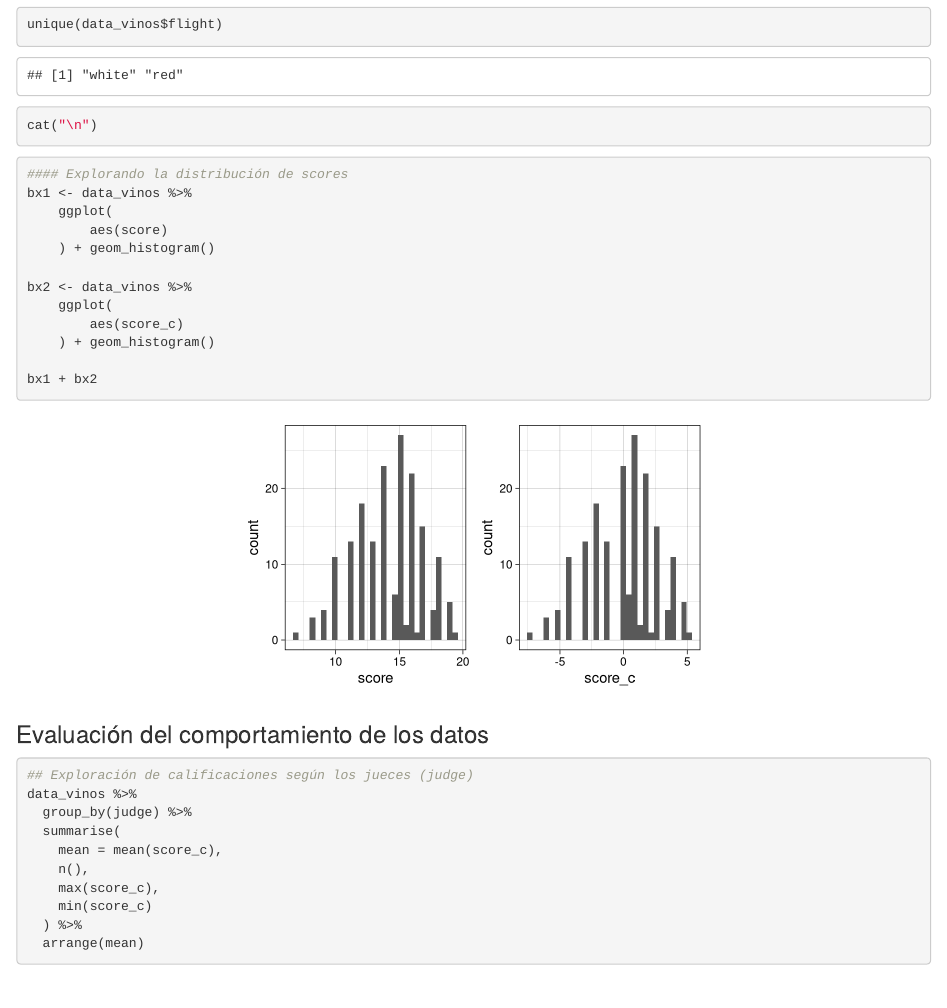
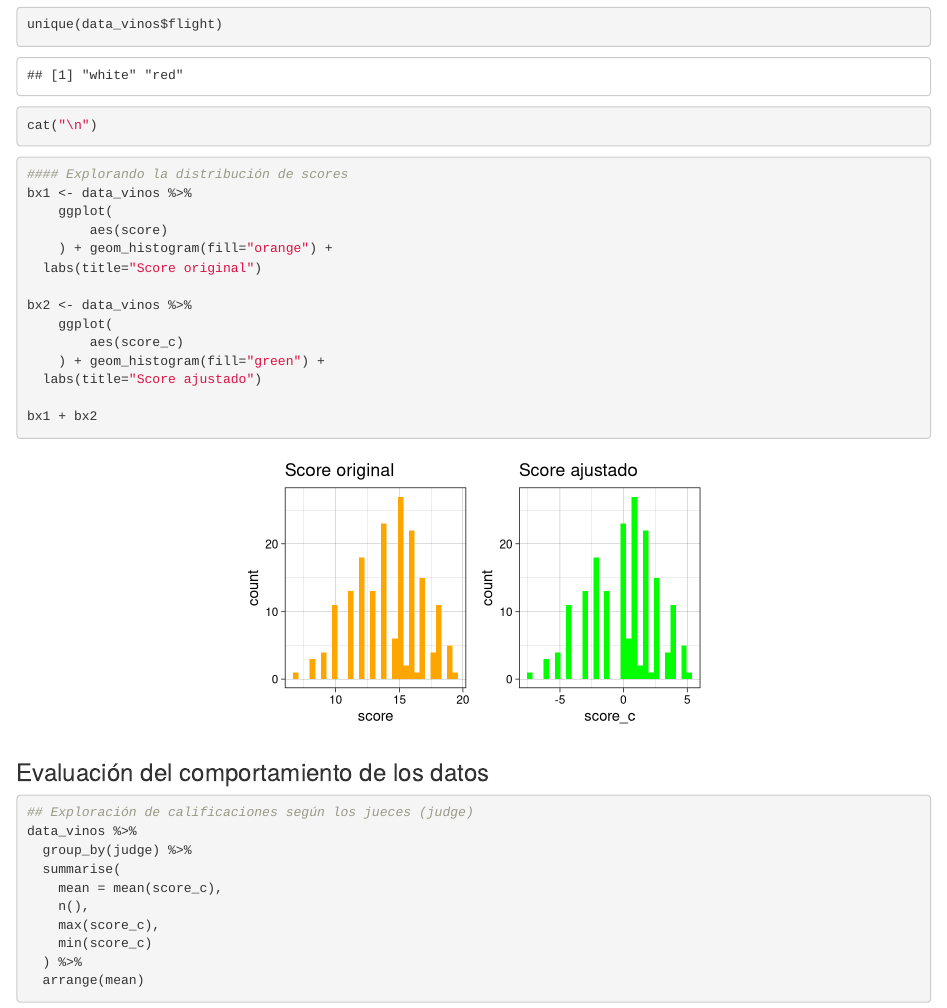
Before and after one commit to Roberto919/ITAMmcd_ParcialBayesiano, an R Markdown document (evaluacion-parcial.Rmd): the page in a window 1100 px wide, from 14350 px down. Rendered offline with R 4.5, knitr and Pandoc, with nearby package versions; some code elsewhere in the file could not run offline.

Commit message:
asegurandome que todo mi código corre bien

````diff
--- a/evaluacion-parcial.Rmd
+++ b/evaluacion-parcial.Rmd
@@ -312,12 +312,14 @@ cat("\n")
 bx1 <- data_vinos %>%
     ggplot(
         aes(score)
-    ) + geom_histogram()
+    ) + geom_histogram(fill="orange") +
+  labs(title="Score original")
 
 bx2 <- data_vinos %>%
     ggplot(
         aes(score_c)
-    ) + geom_histogram()
+    ) + geom_histogram(fill="green") +
+  labs(title="Score ajustado")
 
 bx1 + bx2
 ```
````
